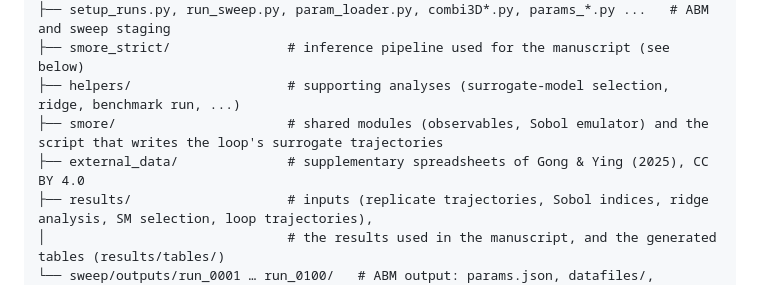
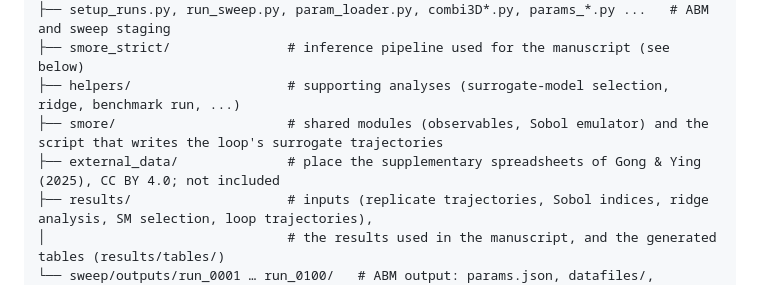
Before and after one commit to Jkovv/3D-Spatio-temporal-Neural-Surrogates-for-Agent-Based-Burn-Wound-Models, a Markdown page: smores/README.md, the part around the change. Drawn GitHub-style.

Commit message:
update about the external datra

```diff
--- a/smores/README.md
+++ b/smores/README.md
@@ -12,7 +12,7 @@ smores/
 ├── smore_strict/               # inference pipeline used for the manuscript (see below)
 ├── helpers/                    # supporting analyses (surrogate-model selection, ridge, benchmark run, ...)
 ├── smore/                      # shared modules (observables, Sobol emulator) and the script that writes the loop's surrogate trajectories
-├── external_data/              # supplementary spreadsheets of Gong & Ying (2025), CC BY 4.0
+├── external_data/              # place the supplementary spreadsheets of Gong & Ying (2025), CC BY 4.0; not included
 ├── results/                    # inputs (replicate trajectories, Sobol indices, ridge analysis, SM selection, loop trajectories),
 │                               # the results used in the manuscript, and the generated tables (results/tables/)
 └── sweep/outputs/run_0001 … run_0100/   # ABM output: params.json, datafiles/, LatticeData/{Cyto,Cell}Step_*.npz
```
